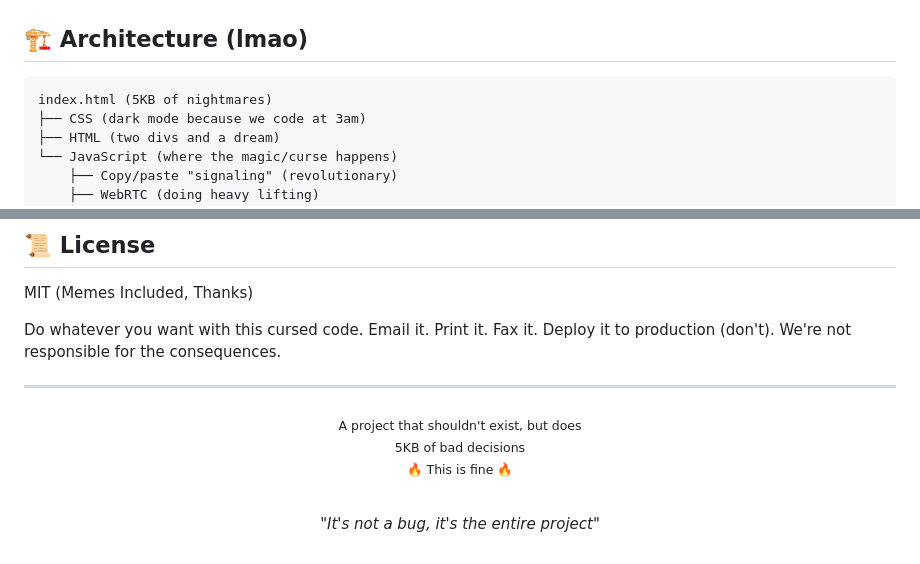
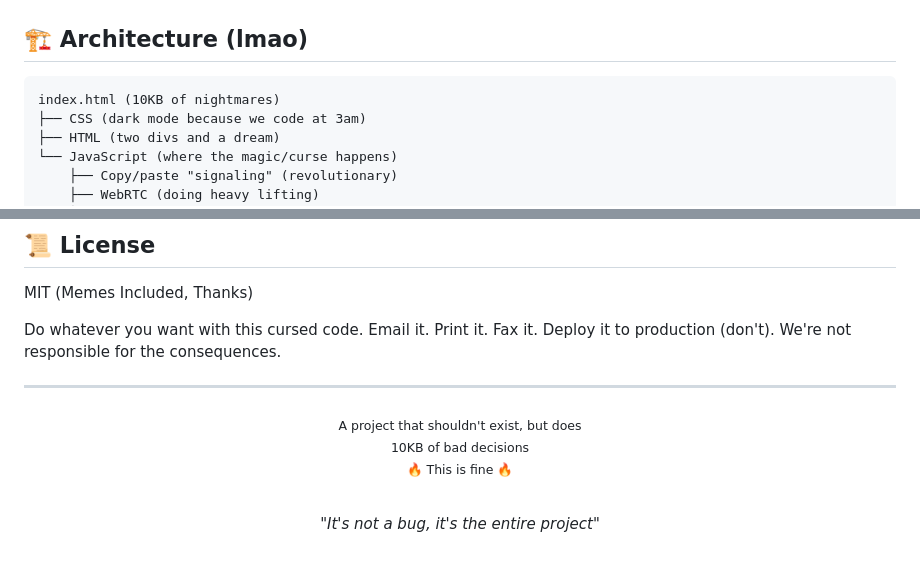
Before and after one commit to ImZackAdams/AIMless, a Markdown page: README.md, 2 parts joined by grey strips. GitHub-like rendering.

Commit message:
Update README.md cuz filesize grew to 10kb *shrug*

````diff
--- a/README.md
+++ b/README.md
@@ -80,7 +80,7 @@ When all three pills turn green, you've achieved P2P. Your ISP is confused. Your
 ## 🏗️ Architecture (lmao)
 
 ```
-index.html (5KB of nightmares)
+index.html (10KB of nightmares)
 ├── CSS (dark mode because we code at 3am)
 ├── HTML (two divs and a dream)
 └── JavaScript (where the magic/curse happens)
@@ -221,7 +221,7 @@ Do whatever you want with this cursed code. Email it. Print it. Fax it. Deploy i
 
 <p align="center">
   <sub>A project that shouldn't exist, but does</sub><br>
-  <sub>5KB of bad decisions</sub><br>
+  <sub>10KB of bad decisions</sub><br>
   <sub>🔥 This is fine 🔥</sub>
 </p>
 
````
